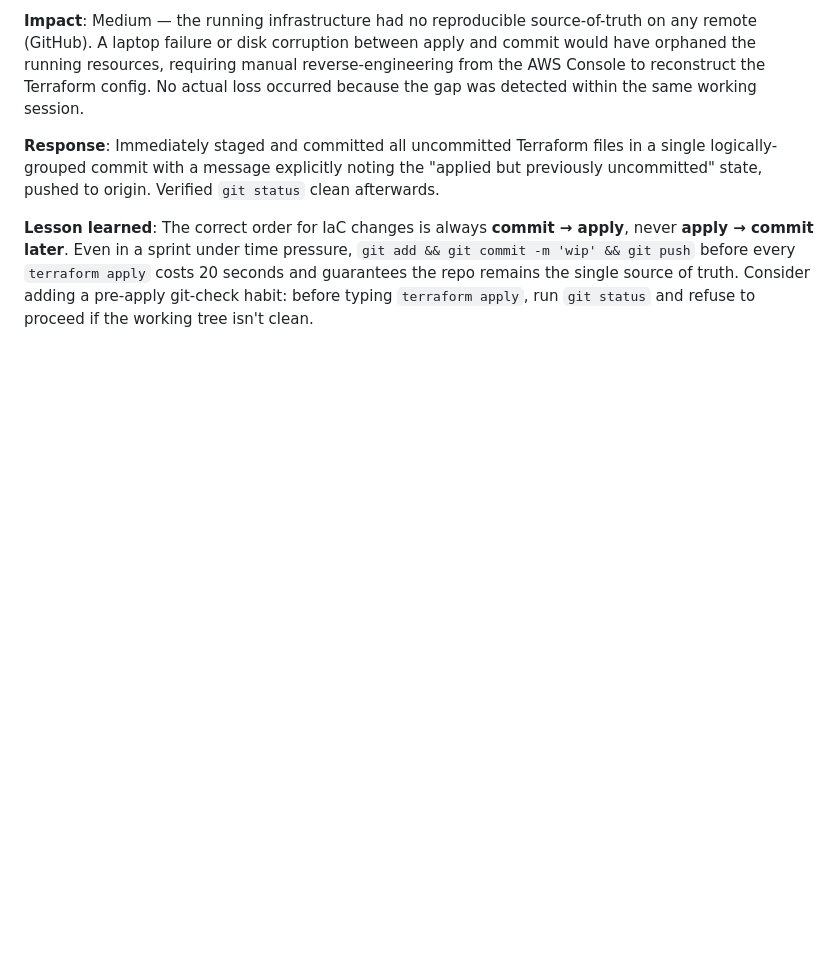
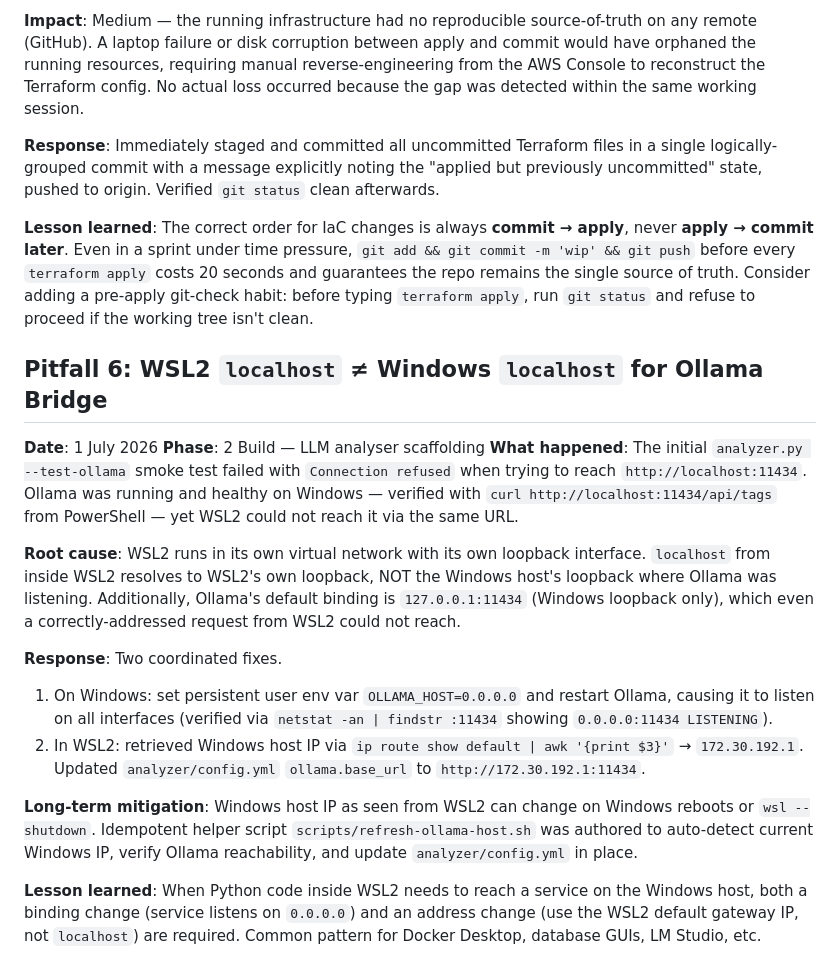
Before and after one commit to oscarkam/argus-honeypot, a Markdown page: docs/PITFALLS.md, the part around the change. Drawn GitHub-style; blank space fills up the shorter version.

Commit message:
docs: pitfall #6 (WSL/Windows Ollama bridge) + MSD Phase 2 update + VS Code settings

```diff
--- a/docs/PITFALLS.md
+++ b/docs/PITFALLS.md
@@ -58,3 +58,18 @@
 **Response**: Immediately staged and committed all uncommitted Terraform files in a single logically-grouped commit with a message explicitly noting the "applied but previously uncommitted" state, pushed to origin. Verified `git status` clean afterwards.
 
 **Lesson learned**: The correct order for IaC changes is always **commit → apply**, never **apply → commit later**. Even in a sprint under time pressure, `git add && git commit -m 'wip' && git push` before every `terraform apply` costs 20 seconds and guarantees the repo remains the single source of truth. Consider adding a pre-apply git-check habit: before typing `terraform apply`, run `git status` and refuse to proceed if the working tree isn't clean.
+
+## Pitfall 6: WSL2 `localhost` ≠ Windows `localhost` for Ollama Bridge
+**Date**: 1 July 2026
+**Phase**: 2 Build — LLM analyser scaffolding
+**What happened**: The initial `analyzer.py --test-ollama` smoke test failed with `Connection refused` when trying to reach `http://localhost:11434`. Ollama was running and healthy on Windows — verified with `curl http://localhost:11434/api/tags` from PowerShell — yet WSL2 could not reach it via the same URL.
+
+**Root cause**: WSL2 runs in its own virtual network with its own loopback interface. `localhost` from inside WSL2 resolves to WSL2's own loopback, NOT the Windows host's loopback where Ollama was listening. Additionally, Ollama's default binding is `127.0.0.1:11434` (Windows loopback only), which even a correctly-addressed request from WSL2 could not reach.
+
+**Response**: Two coordinated fixes.
+1. On Windows: set persistent user env var `OLLAMA_HOST=0.0.0.0` and restart Ollama, causing it to listen on all interfaces (verified via `netstat -an | findstr :11434` showing `0.0.0.0:11434 LISTENING`).
+2. In WSL2: retrieved Windows host IP via `ip route show default | awk '{print $3}'` → `172.30.192.1`. Updated `analyzer/config.yml` `ollama.base_url` to `http://172.30.192.1:11434`.
+
+**Long-term mitigation**: Windows host IP as seen from WSL2 can change on Windows reboots or `wsl --shutdown`. Idempotent helper script `scripts/refresh-ollama-host.sh` was authored to auto-detect current Windows IP, verify Ollama reachability, and update `analyzer/config.yml` in place.
+
+**Lesson learned**: When Python code inside WSL2 needs to reach a service on the Windows host, both a binding change (service listens on `0.0.0.0`) and an address change (use the WSL2 default gateway IP, not `localhost`) are required. Common pattern for Docker Desktop, database GUIs, LM Studio, etc.
```
Also changed, not shown: docs/MSD.md (+24 -0 lines).
